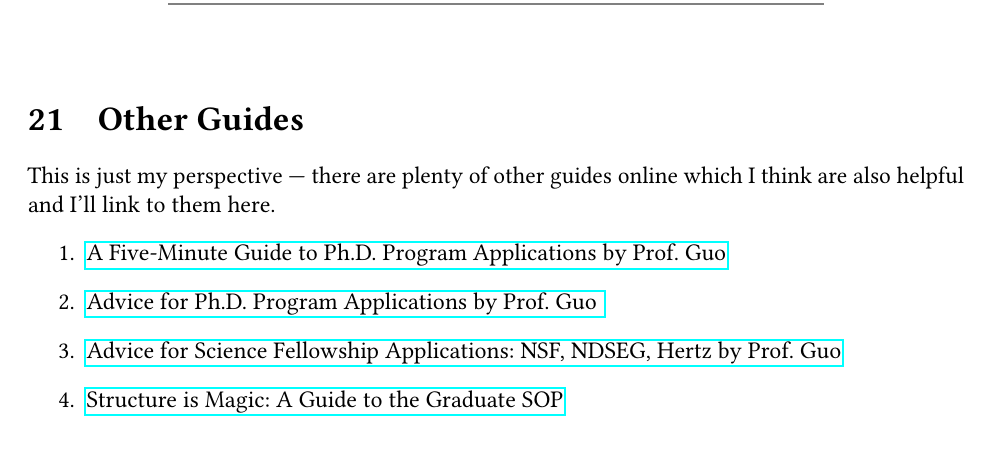
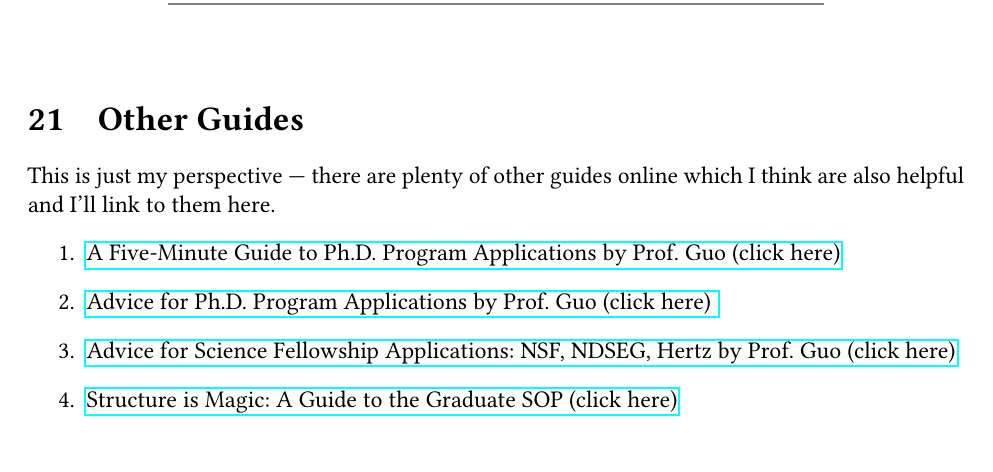
Before and after one commit to gwisk/gradguide, a LaTeX document (gradguide.tex): part of page 26 of 26, cut so that both start at the same text. Compiled offline with pdfLaTeX.

Commit message:
Fixed links

```diff
--- a/gradguide.tex
+++ b/gradguide.tex
@@ -568,14 +568,14 @@
 \section{Other Guides}
 This is just my perspective --- there are plenty of other guides online which I think are also helpful and I'll link to them here.
 \begin{enumerate}
-\item \href{http://www.pgbovine.net/PhD-application-tips.htm}{A Five-Minute Guide to Ph.D. Program Applications by Prof. Guo}
+\item \href{http://www.pgbovine.net/PhD-application-tips.htm}{A Five-Minute Guide to Ph.D. Program Applications by Prof. Guo (click here)}
 
-\item \href{http://www.pgbovine.net/grad-school-app-tips.htm}{Advice for Ph.D. Program Applications by Prof. Guo
+\item \href{http://www.pgbovine.net/grad-school-app-tips.htm}{Advice for Ph.D. Program Applications by Prof. Guo (click here)
 }
 
 \item \href{http://www.pgbovine.net/fellowship-tips.htm}{Advice for Science Fellowship Applications: NSF, NDSEG, Hertz
- by Prof. Guo}
+ by Prof. Guo (click here)}
 
- \item \href{http://writeivy.com/structure-is-magic-a-guide-to-the-graduate-sop/}{Structure is Magic: A Guide to the Graduate SOP}
+ \item \href{http://writeivy.com/structure-is-magic-a-guide-to-the-graduate-sop/}{Structure is Magic: A Guide to the Graduate SOP (click here)}
 \end{enumerate}
 \end{document}
```
Also changed, not shown: gradguide.pdf, gradguide.tex (4 more changed lines).
